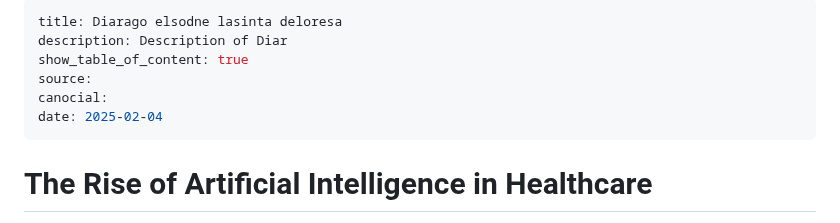
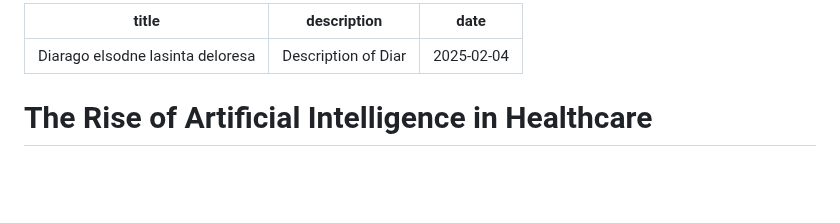
Before and after one commit to adamdjbrett/11ty-shining-kubrick, a Markdown page: content/blog/diar.md, the part around the change. GitHub-like rendering; blank space fills up the shorter version.

Commit message:
Update diar.md
front matter update

```diff
--- a/content/blog/diar.md
+++ b/content/blog/diar.md
@@ -1,9 +1,6 @@
 ---
-title: Diarago elsodne lasinta deloresa
-description: Description of Diar
-show_table_of_content: true
-source:
-canocial:
+title: "Diarago elsodne lasinta deloresa"
+description: "Description of Diar"
 date: 2025-02-04
 ---
 # The Rise of Artificial Intelligence in Healthcare
```
